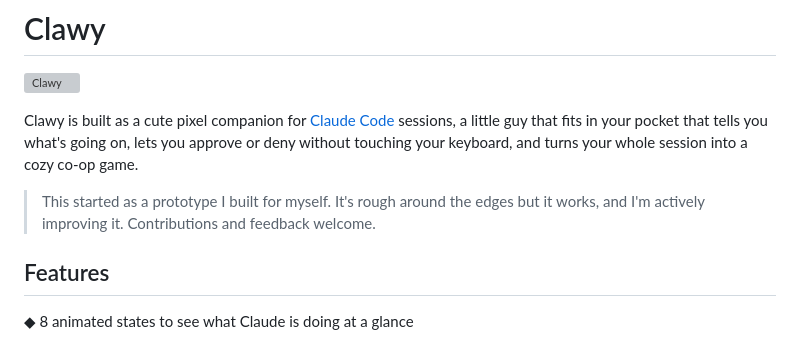
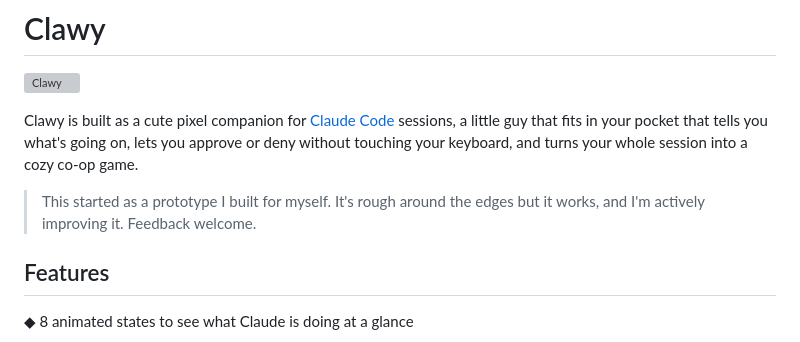
Before and after one commit to marcvermeeren/clawy, a Markdown page: README.md, the part around the change. Drawn GitHub-style; grey boxes are pictures that could not be loaded.

Commit message:
Remove contributions from README disclaimer

```diff
--- a/README.md
+++ b/README.md
@@ -6,7 +6,7 @@
 
 Clawy is built as a cute pixel companion for [Claude Code](https://docs.anthropic.com/en/docs/claude-code) sessions, a little guy that fits in your pocket that tells you what's going on, lets you approve or deny without touching your keyboard, and turns your whole session into a cozy co-op game.
 
-> This started as a prototype I built for myself. It's rough around the edges but it works, and I'm actively improving it. Contributions and feedback welcome.
+> This started as a prototype I built for myself. It's rough around the edges but it works, and I'm actively improving it. Feedback welcome.
 
 ## Features
 
```
